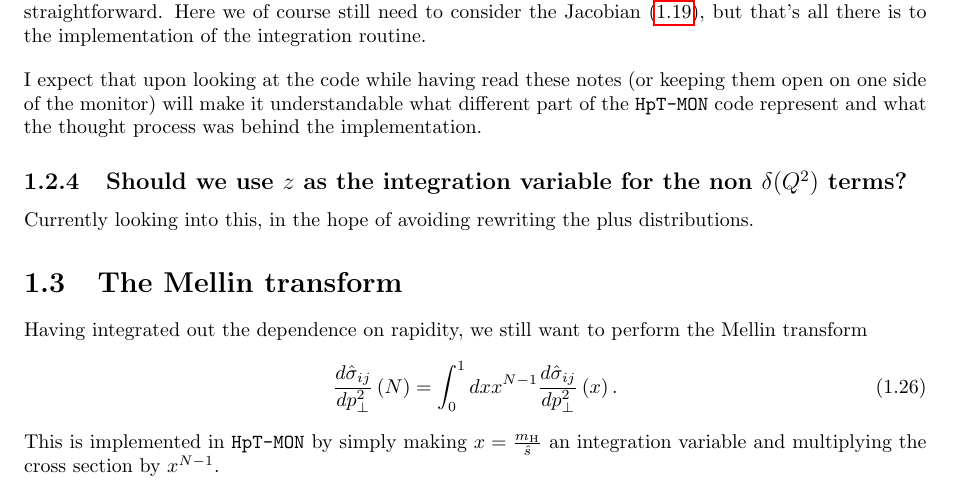
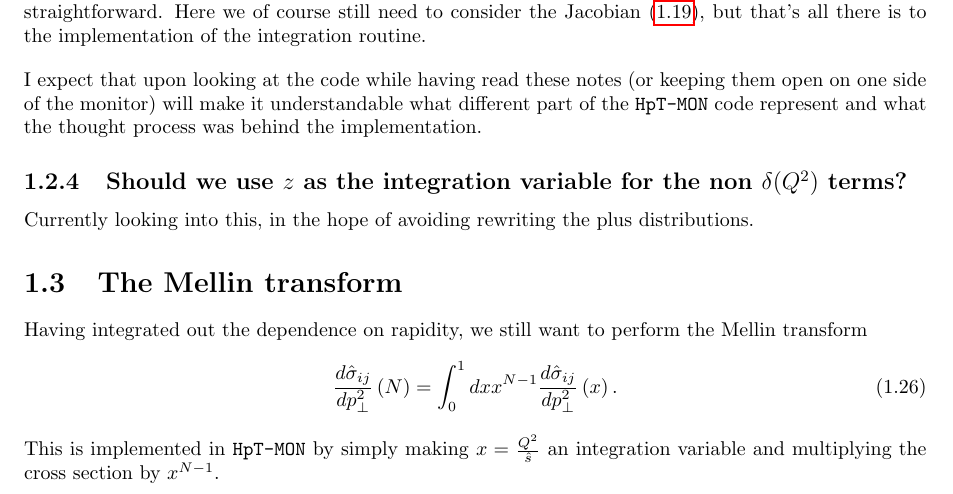
Before and after one commit to N3PDF/HpT-MON, a LaTeX thesis (notes/FO_result/main.tex): part of page 6 of 7, cut so that both start at the same text. Compiled offline with pdfLaTeX.

Commit message:
Update main.tex

```diff
--- a/notes/FO_result/main.tex
+++ b/notes/FO_result/main.tex
@@ -254,7 +254,7 @@ Having integrated out the dependence on rapidity, we still want to perform the M
 \begin{equation}
 \frac{d \hat{\sigma}_{i j}}{d p_\perp^2}\left(N\right)=\int_{0}^{1} d x x^{N-1} \frac{d \hat{\sigma}_{i j}}{d p_\perp^2}\left(x\right).
 \end{equation}
-This is implemented in \texttt{HpT-MON} by simply making $x=\frac{m_\mathrm{H}}{\hat{s}}$ an integration variable and multiplying the cross section by $x^{N-1}$.
+This is implemented in \texttt{HpT-MON} by simply making $x=\frac{Q^2}{\hat{s}}$ an integration variable and multiplying the cross section by $x^{N-1}$.
 
 
 
```
